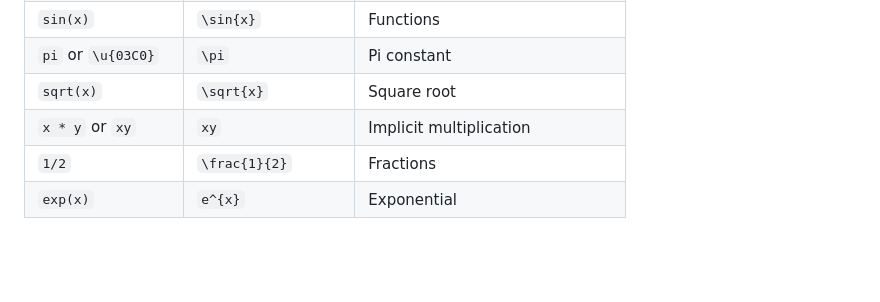
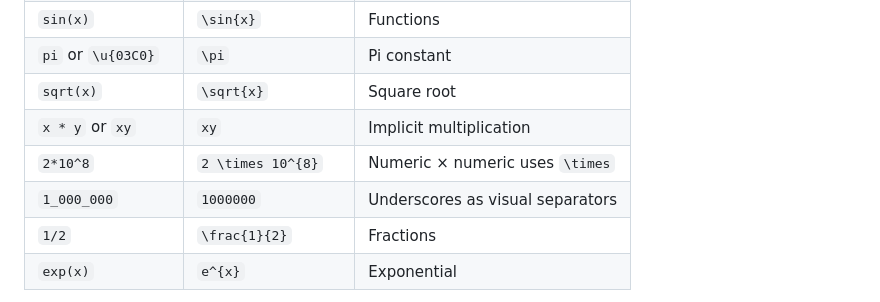
Before and after one commit to ktonon/verso, a Markdown page: features/erd-syntax.md, the part around the change. Drawn GitHub-style; blank space fills up the shorter version.

Commit message:
Document numeric underscore separators and \times rendering
Co-Authored-By: Claude Opus 4.6 <noreply@anthropic.com>

```diff
--- a/features/erd-syntax.md
+++ b/features/erd-syntax.md
@@ -499,6 +499,8 @@ not LaTeX. Key differences from LaTeX:
 | `pi` or `\u{03C0}` | `\pi` | Pi constant |
 | `sqrt(x)` | `\sqrt{x}` | Square root |
 | `x * y` or `xy` | `xy` | Implicit multiplication |
+| `2*10^8` | `2 \times 10^{8}` | Numeric × numeric uses `\times` |
+| `1_000_000` | `1000000` | Underscores as visual separators |
 | `1/2` | `\frac{1}{2}` | Fractions |
 | `exp(x)` | `e^{x}` | Exponential |
 
```
